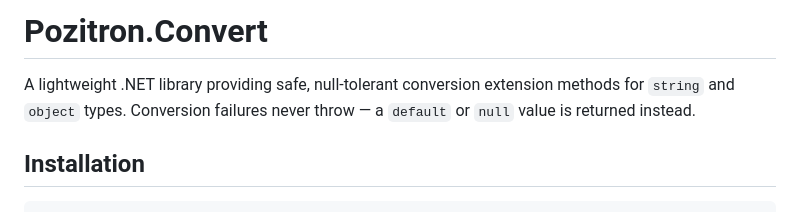
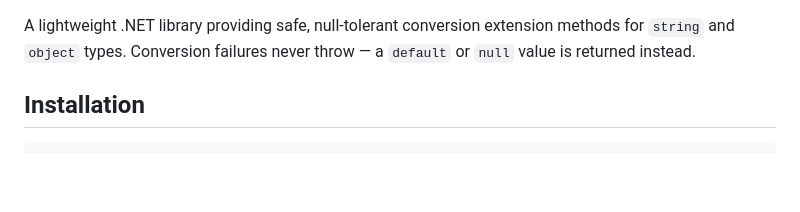
Before and after one commit to fiseni/Pozitron.Convert, a Markdown page: readme-nuget.md, the part around the change. GitHub-like rendering; blank space fills up the shorter version.

```diff
--- a/readme-nuget.md
+++ b/readme-nuget.md
@@ -1,5 +1,3 @@
-# Pozitron.Convert
-
 A lightweight .NET library providing safe, null-tolerant conversion extension methods for `string` and `object` types. Conversion failures never throw — a `default` or `null` value is returned instead.
 
 ## Installation
```
Also changed, not shown: README.md (+6 -2 lines).
